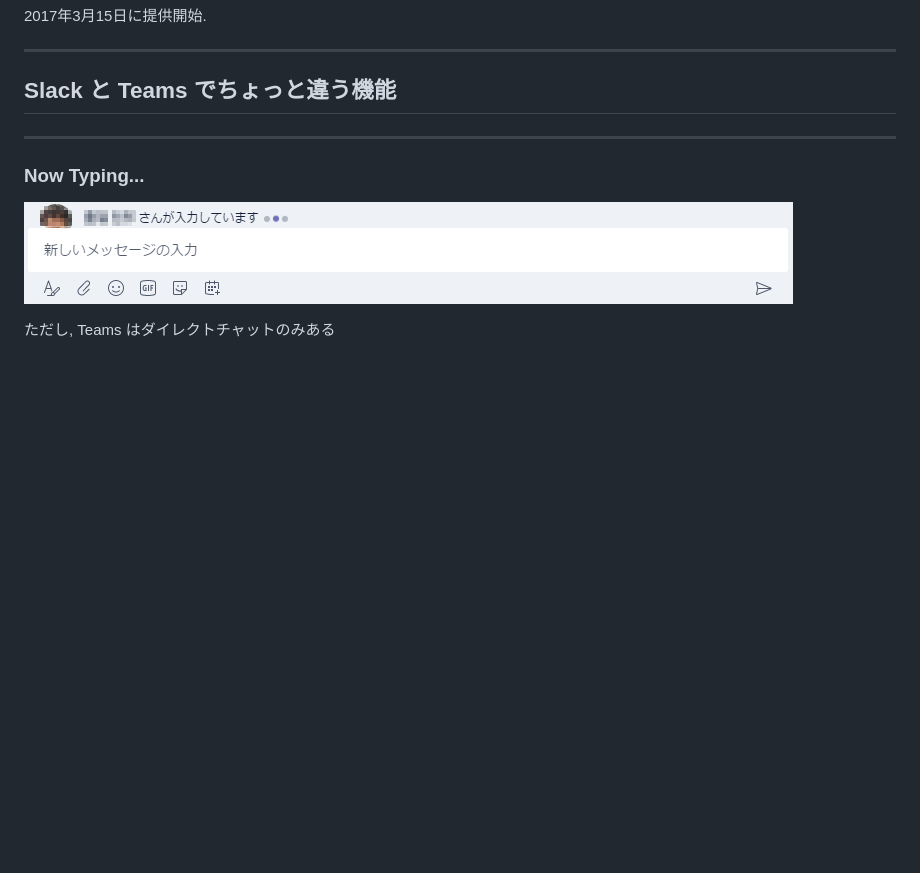
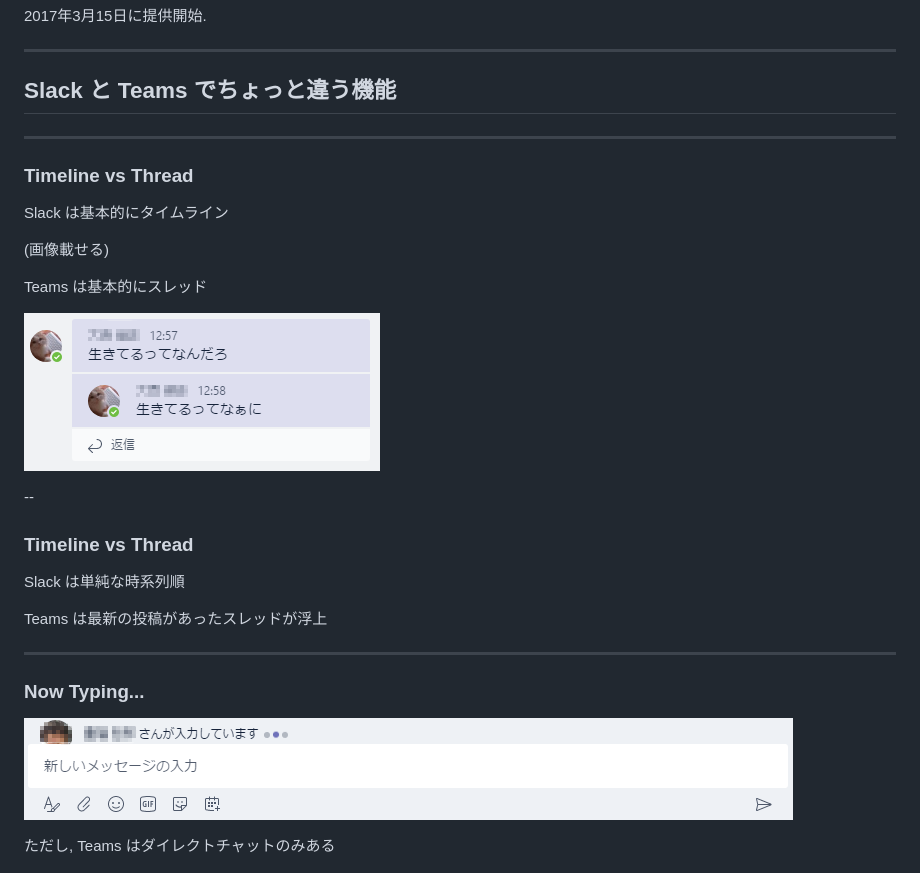
Before and after one commit to Geroshabu/Slides, a Markdown page: SlackVsTeams/main.md, the part around the change. GitHub-like rendering; pictures changed too: SlackVsTeams/images/ThreadCensored.png (added); blank space fills up the shorter version.

Commit message:
投稿形式の違いについて記述

```diff
--- a/SlackVsTeams/main.md
+++ b/SlackVsTeams/main.md
@@ -52,6 +52,30 @@ Office 365 のツールの一部として,
 <!-- .slide: data-background="images/111193-OO0LDV-826.jpg" -->
 
 ## Slack と Teams でちょっと違う機能
+
+---
+
+<!-- .slide: data-background="images/111193-OO0LDV-826.jpg" -->
+
+### Timeline vs Thread
+
+Slack は基本的にタイムライン
+
+(画像載せる)
+
+Teams は基本的にスレッド
+
+![Thread](./images/ThreadCensored.png)
+
+--
+
+<!-- .slide: data-background="images/111193-OO0LDV-826.jpg" -->
+
+### Timeline vs Thread
+
+Slack は単純な時系列順
+
+Teams は最新の投稿があったスレッドが浮上
 
 ---
 
```
